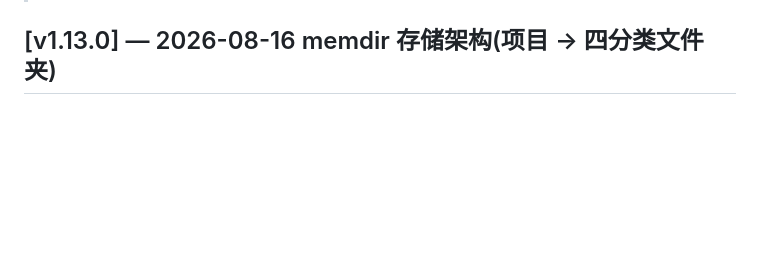
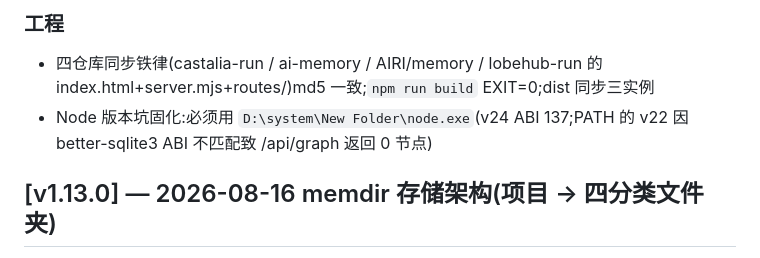
Before and after one commit to ehwin/castalia-full, a Markdown page: CHANGELOG.md, the part around one of its changes. Rendered like a GitHub page; blank space fills up the shorter version.

```diff
--- a/CHANGELOG.md
+++ b/CHANGELOG.md
@@ -5,3 +45,6 @@
+### 工程
+- 四仓库同步铁律(castalia-run / ai-memory / AIRI/memory / lobehub-run 的 index.html+server.mjs+routes/)md5 一致;`npm run build` EXIT=0;dist 同步三实例
+- Node 版本坑固化:必须用 `D:\system\New Folder\node.exe`(v24 ABI 137;PATH 的 v22 因 better-sqlite3 ABI 不匹配致 /api/graph 返回 0 节点)
 
 ## [v1.13.0] — 2026-08-16 memdir 存储架构(项目 → 四分类文件夹)
 
```
Also changed, not shown: other parts of CHANGELOG.md (+40 -0 lines), docs/tech-report-v1.14.md (added, +115 -0 lines).
